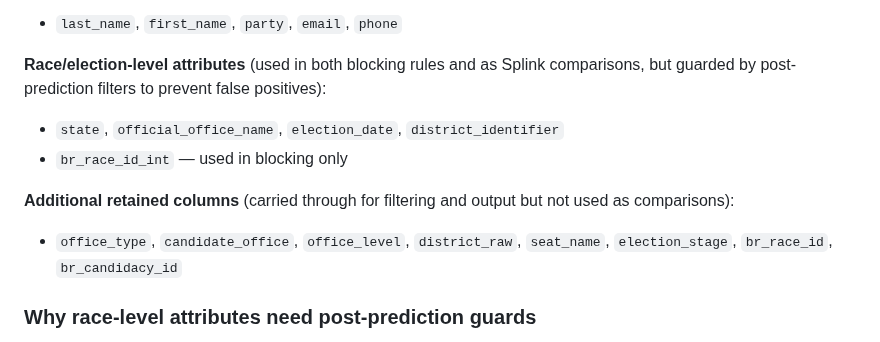
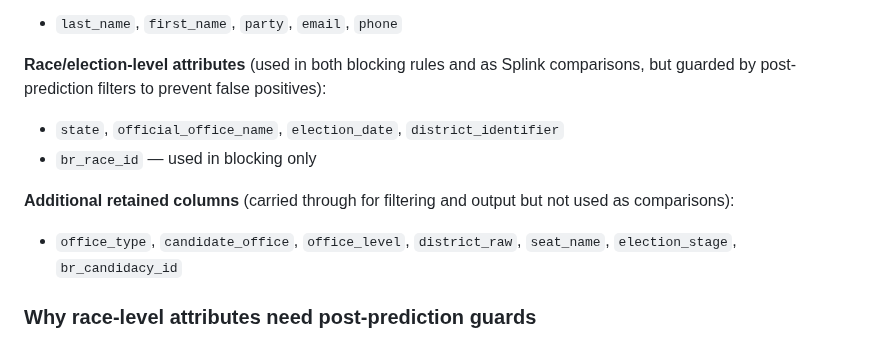
Before and after one commit to thegoodparty/gp-data-platform, a Markdown page: entity_resolution/README.md, the part around one of its changes. GitHub-like rendering.

```diff
--- a/entity_resolution/README.md
+++ b/entity_resolution/README.md
@@ -38,12 +38,12 @@ score):
 **Race/election-level attributes** (used in both blocking rules and as Splink
 comparisons, but guarded by post-prediction filters to prevent false positives):
 - `state`, `official_office_name`, `election_date`, `district_identifier`
-- `br_race_id_int` — used in blocking only
+- `br_race_id` — used in blocking only
 
 **Additional retained columns** (carried through for filtering and output but
 not used as comparisons):
 - `office_type`, `candidate_office`, `office_level`,
-  `district_raw`, `seat_name`, `election_stage`, `br_race_id`, `br_candidacy_id`
+  `district_raw`, `seat_name`, `election_stage`, `br_candidacy_id`
 
 ### Why race-level attributes need post-prediction guards
 
```
Also changed, not shown: other parts of entity_resolution/README.md (+36 -20 lines), entity_resolution/results/m_u_parameters_chart.png, entity_resolution/results/match_weights_chart.png, 5 other files.
